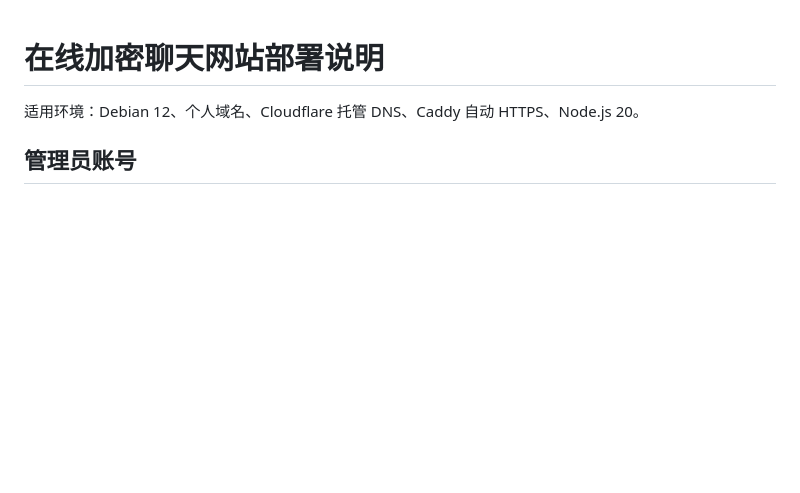
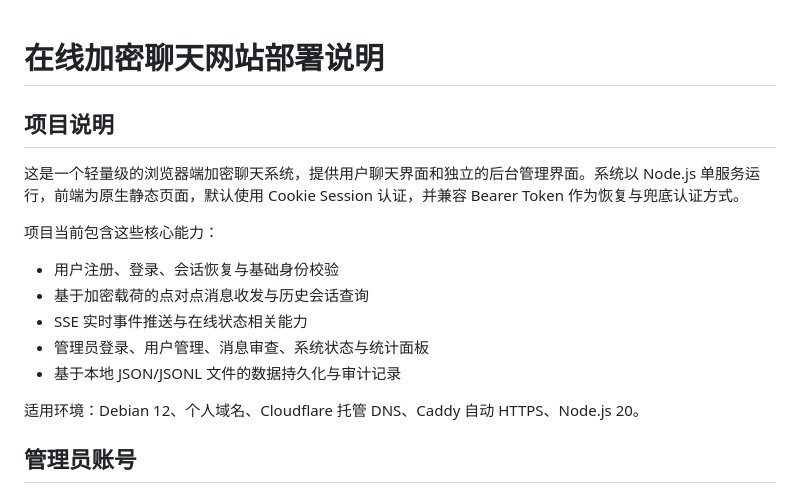
Before and after one commit to koajsj/onlieencryptedmsgweb, a Markdown page: README.md, the part around the change. Rendered like a GitHub page; blank space fills up the shorter version.

Commit message:
docs: update project description in readme

```diff
--- a/README.md
+++ b/README.md
@@ -1,4 +1,16 @@
 # 在线加密聊天网站部署说明
+
+## 项目说明
+
+这是一个轻量级的浏览器端加密聊天系统，提供用户聊天界面和独立的后台管理界面。系统以 Node.js 单服务运行，前端为原生静态页面，默认使用 Cookie Session 认证，并兼容 Bearer Token 作为恢复与兜底认证方式。
+
+项目当前包含这些核心能力：
+
+- 用户注册、登录、会话恢复与基础身份校验
+- 基于加密载荷的点对点消息收发与历史会话查询
+- SSE 实时事件推送与在线状态相关能力
+- 管理员登录、用户管理、消息审查、系统状态与统计面板
+- 基于本地 JSON/JSONL 文件的数据持久化与审计记录
 
 适用环境：Debian 12、个人域名、Cloudflare 托管 DNS、Caddy 自动 HTTPS、Node.js 20。
 
```
